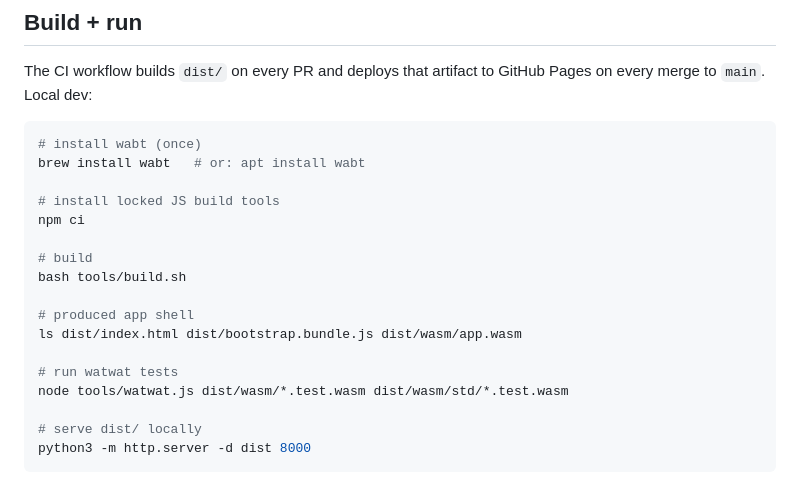
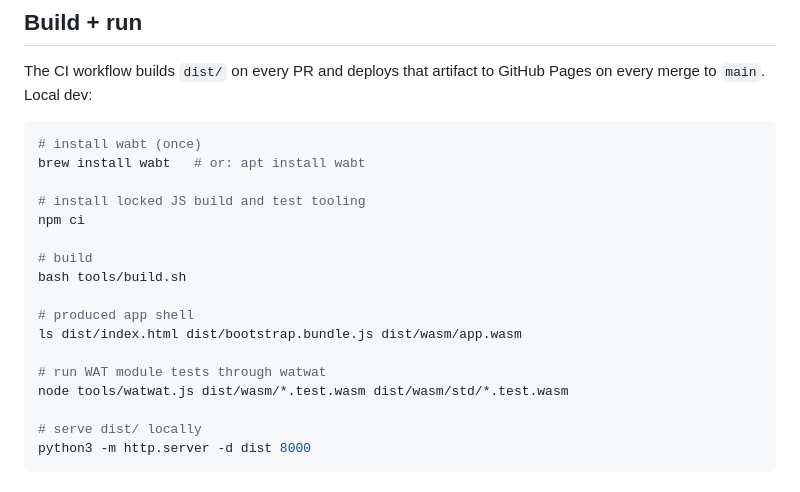
Before and after one commit to rhencke/tracy, a Markdown page: README.md, the part around one of its changes. Drawn GitHub-style.

```diff
--- a/README.md
+++ b/README.md
@@ -57,7 +60,7 @@ to GitHub Pages on every merge to `main`.  Local dev:
 # install wabt (once)
 brew install wabt   # or: apt install wabt
 
-# install locked JS build tools
+# install locked JS build and test tooling
 npm ci
 
 # build
@@ -66,7 +69,7 @@ bash tools/build.sh
 # produced app shell
 ls dist/index.html dist/bootstrap.bundle.js dist/wasm/app.wasm
 
-# run watwat tests
+# run WAT module tests through watwat
 node tools/watwat.js dist/wasm/*.test.wasm dist/wasm/std/*.test.wasm
 
 # serve dist/ locally
```
Also changed, not shown: other parts of README.md (+17 -11 lines).
